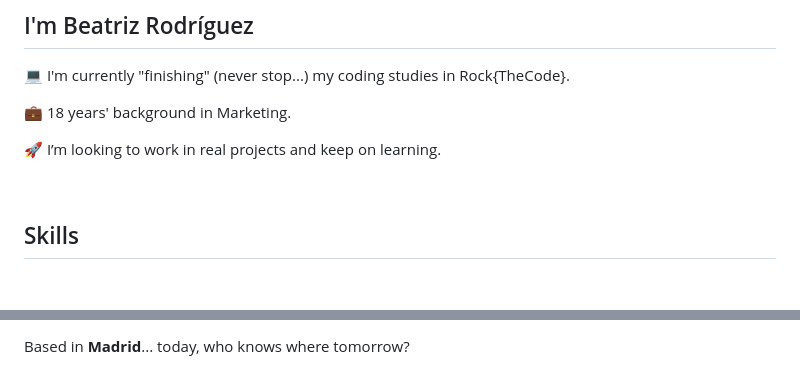
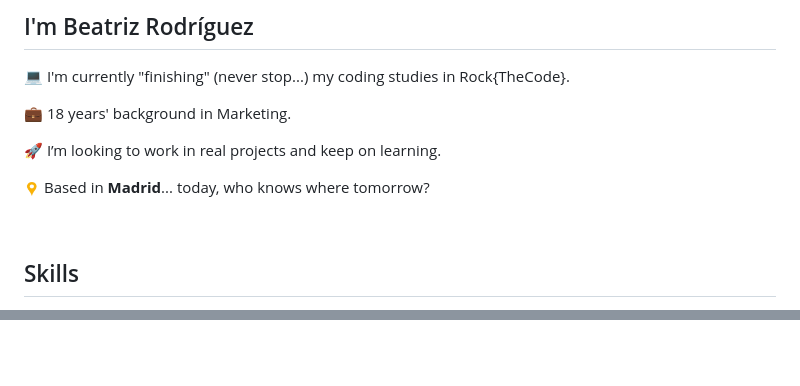
Before and after one commit to Bea-ro/Bea-ro, a Markdown page: README.md, 2 parts joined by grey strips. Drawn GitHub-style; pictures changed too: assets/emoji-ubicacion.png (added); blank space fills up the shorter version.

```diff
--- a/README.md
+++ b/README.md
@@ -11,6 +11,8 @@
 
 🚀 I’m looking to work in real projects and keep on learning.
 
+<img src="./assets/emoji-ubicacion.png" alt="MongoDB" width="16px"> Based in **Madrid**... today, who knows where tomorrow?
+
 <br />
 
 ## Skills
@@ -31,5 +45,3 @@
 
 <br />
 <p></p>
-
-Based in **Madrid**... today, who knows where tomorrow?
```
Also changed, not shown: other parts of README.md (+20 -8 lines), 2 other files.
